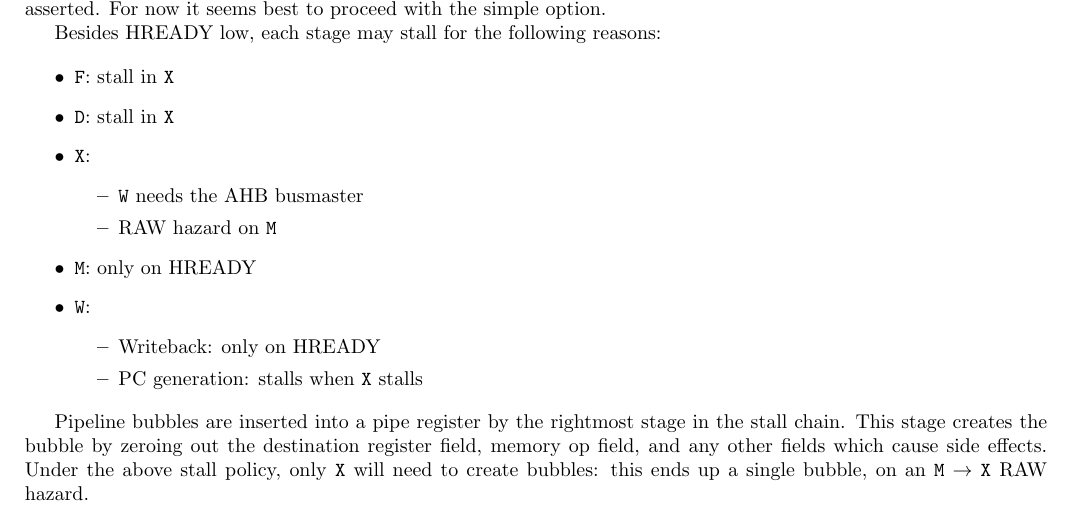
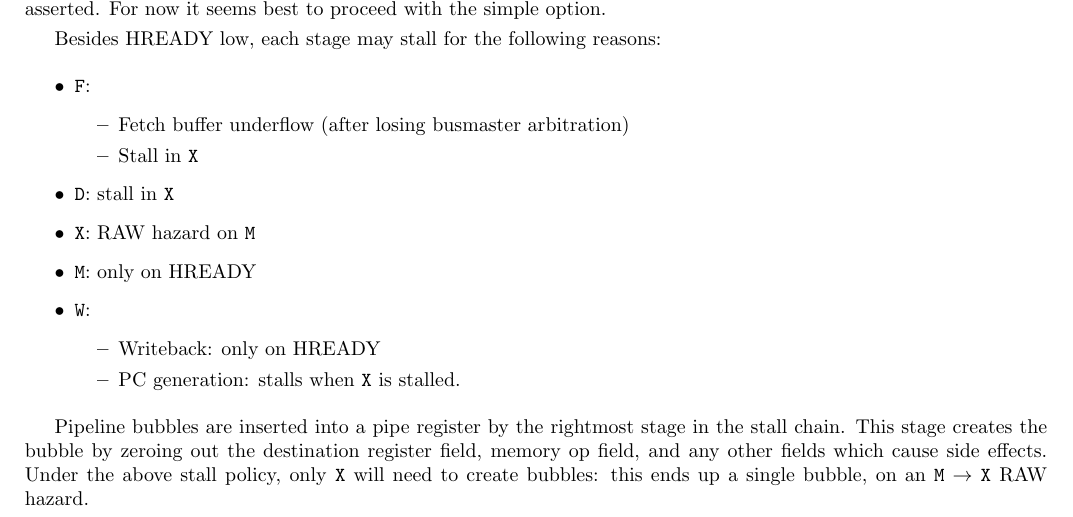
Before and after one commit to Wren6991/RISCBoy, a LaTeX document (doc/fpgaboy_doc.tex): part of page 11 of 16, cut so that both start at the same text. Compiled offline with pdfLaTeX.

Commit message:
Tidy up readme. Update stall logic in documentation.
Former-commit-id: 9345c8fb4530392311af7e365f30e8ec71c8b285

```diff
--- a/doc/fpgaboy_doc.tex
+++ b/doc/fpgaboy_doc.tex
@@ -11,6 +11,7 @@
 \usepackage{sectsty}
 \sectionfont{\clearpage}
 
+\setlength{\parskip}{0.3em}
 \usepackage{xcolor}
 \usepackage{listings}
 \lstset{
@@ -381,18 +383,18 @@ All stages stall on HREADY low, no matter which internal master instigated the c
 Besides HREADY low, each stage may stall for the following reasons:
 
 \begin{itemize}
-	\item \texttt{F}: stall in \texttt{X}
+	\item \texttt{F}:
+	\begin{itemize}
+		\item Fetch buffer underflow (after losing busmaster arbitration)
+		\item  Stall in \texttt{X}
+	\end{itemize}
 	\item \texttt{D}: stall in \texttt{X}
-	\item \texttt{X}:
-	\begin{itemize}
-		\item \texttt{W} needs the AHB busmaster
-		\item RAW hazard on \texttt{M}
-	\end{itemize}
+	\item \texttt{X}: RAW hazard on \texttt{M}
 	\item \texttt{M}: only on HREADY
 	\item \texttt{W}:
 	\begin{itemize}
 		\item Writeback: only on HREADY
-		\item PC generation: stalls when \texttt{X} stalls
+		\item PC generation: stalls when \texttt{X} is stalled.
 	\end{itemize}
 \end{itemize}
 
```
Also changed, not shown: Readme.md, doc/fpgaboy_doc.tex (1 more changed lines), 1 other file.
